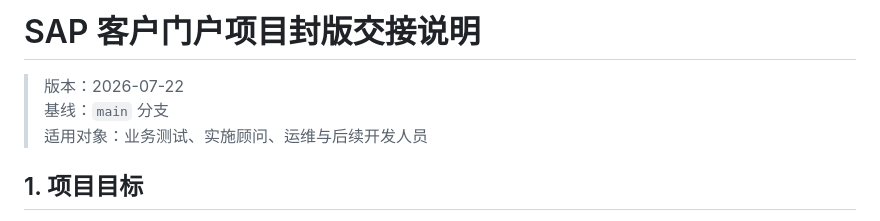
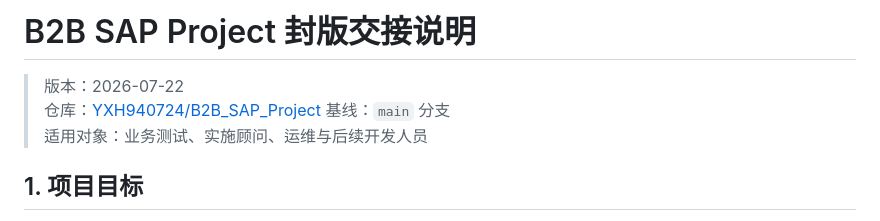
Before and after one commit to YXH940724/B2B_SAP_Project, a Markdown page: docs/PROJECT_HANDOVER.md, the part around the change. GitHub-like rendering.

Commit message:
[AI-IMP]更新B2B项目文档标识

```diff
--- a/docs/PROJECT_HANDOVER.md
+++ b/docs/PROJECT_HANDOVER.md
@@ -1,6 +1,7 @@
-# SAP 客户门户项目封版交接说明
+# B2B SAP Project 封版交接说明
 
 > 版本：2026-07-22
+> 仓库：[YXH940724/B2B_SAP_Project](https://github.com/YXH940724/B2B_SAP_Project)
 > 基线：`main` 分支
 > 适用对象：业务测试、实施顾问、运维与后续开发人员
 
```
